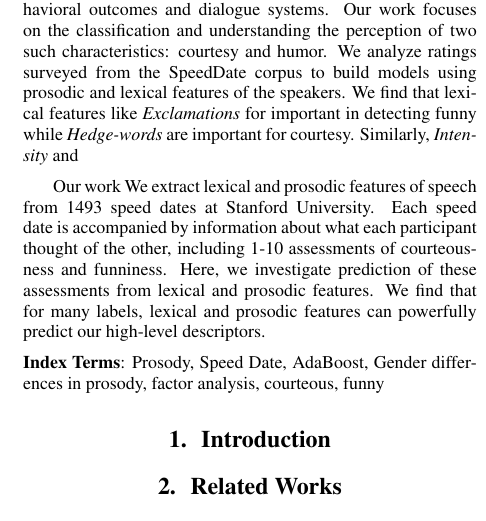
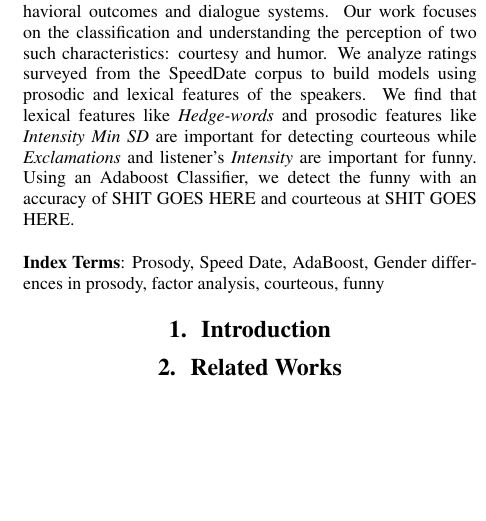
Before and after one commit to ranjaykrishna/sincerity_detection, a LaTeX paper (paper_new/report.tex): part of one column of page 1 of 2, cut so that both start at the same text, the shorter picture padded with empty space. Compiled offline with pdfLaTeX.

Commit message:
adding abstract

```diff
--- a/paper_new/report.tex
+++ b/paper_new/report.tex
@@ -15,7 +15,7 @@
 \makeatother
 \name{{\em Sidd Jagadish$^\ast$, Ranjay Krishna$^\ddagger$, Gabriele Carotti-Sha$^\mp$}}
 \address{{\small \tt siddj@stanford.edu, rak248@stanford.edu, gcarotti@stanford.edu}\\
-$\ast$Department of Statistics, Stanford University \\
+$^\ast$Department of Statistics, Stanford University \\
   $^\ddagger$Department of Computer Science, Stanford University\\
   $^\mp$ Symbolic Systems, Stanford University\\
 }
@@ -26,9 +26,8 @@ $\ast$Department of Statistics, Stanford University \\
 %
 
 \begin{abstract}
-Computationally understanding the perception of a speaker's characteristics is an important task speech processing, behavioral outcomes and dialogue systems. Our work focuses on the classification and understanding the perception of two such characteristics: courtesy and humor. We analyze ratings surveyed from the SpeedDate corpus to build models using prosodic and lexical features of the speakers. We find that lexical features like \textit{Exclamations} for important in detecting funny while \textit{Hedge-words} are important for courtesy. Similarly, \textit{Intensity} and
+Computationally understanding the perception of a speaker's characteristics is an important task speech processing, behavioral outcomes and dialogue systems. Our work focuses on the classification and understanding the perception of two such characteristics: courtesy and humor. We analyze ratings surveyed from the SpeedDate corpus to build models using prosodic and lexical features of the speakers. We find that lexical features like \textit{Hedge-words} and prosodic features like \textit{Intensity Min SD} are important for detecting courteous while \textit{Exclamations} and listener's \textit{Intensity} are important for funny. Using an Adaboost Classifier, we detect the funny with an accuracy of SHIT GOES HERE and courteous at SHIT GOES HERE.\\
 
-Our work We extract lexical and prosodic features of speech from 1493 speed dates at Stanford University.  Each speed date is accompanied by information about what each participant thought of the other, including 1-10 assessments of courteousness and funniness.  Here, we investigate prediction of these assessments from lexical and prosodic features.  We find that for many labels, lexical and prosodic features can powerfully predict our high-level descriptors.
 \end{abstract}
 
 \noindent{\bf Index Terms}: Prosody, Speed Date, AdaBoost, Gender differences in prosody, factor analysis, courteous, funny
```
Also changed, not shown: paper_new/report.pdf, 2 other files.
